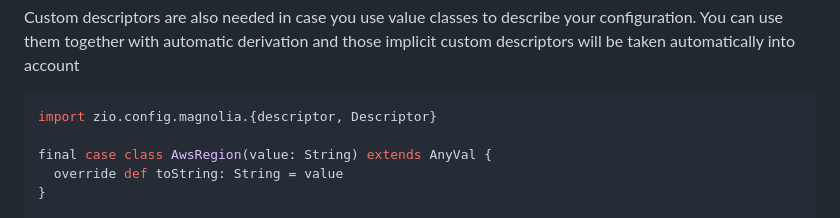
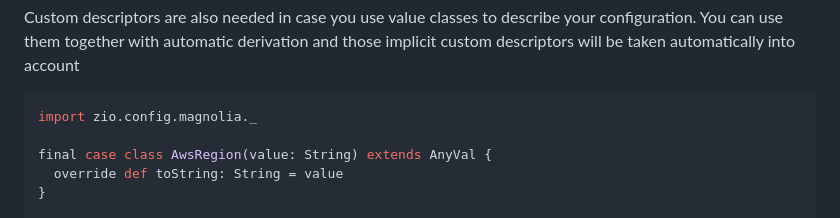
Before and after one commit to zio/zio-config, a Markdown page: docs/automatic-derivation-of-config-descriptor.md, the part around the change. Rendered like a GitHub page.

````diff
--- a/docs/automatic-derivation-of-config-descriptor.md
+++ b/docs/automatic-derivation-of-config-descriptor.md
@@ -206,7 +206,7 @@ Custom descriptors are also needed in case you use value classes to describe you
 together with automatic derivation and those implicit custom descriptors will be taken automatically into account
 
 ```scala
-import zio.config.magnolia.{descriptor, Descriptor}
+import zio.config.magnolia._
 
 final case class AwsRegion(value: String) extends AnyVal {
   override def toString: String = value
````
Also changed, not shown: docs/dive-into-zio-config.md (+2 -2 lines).
